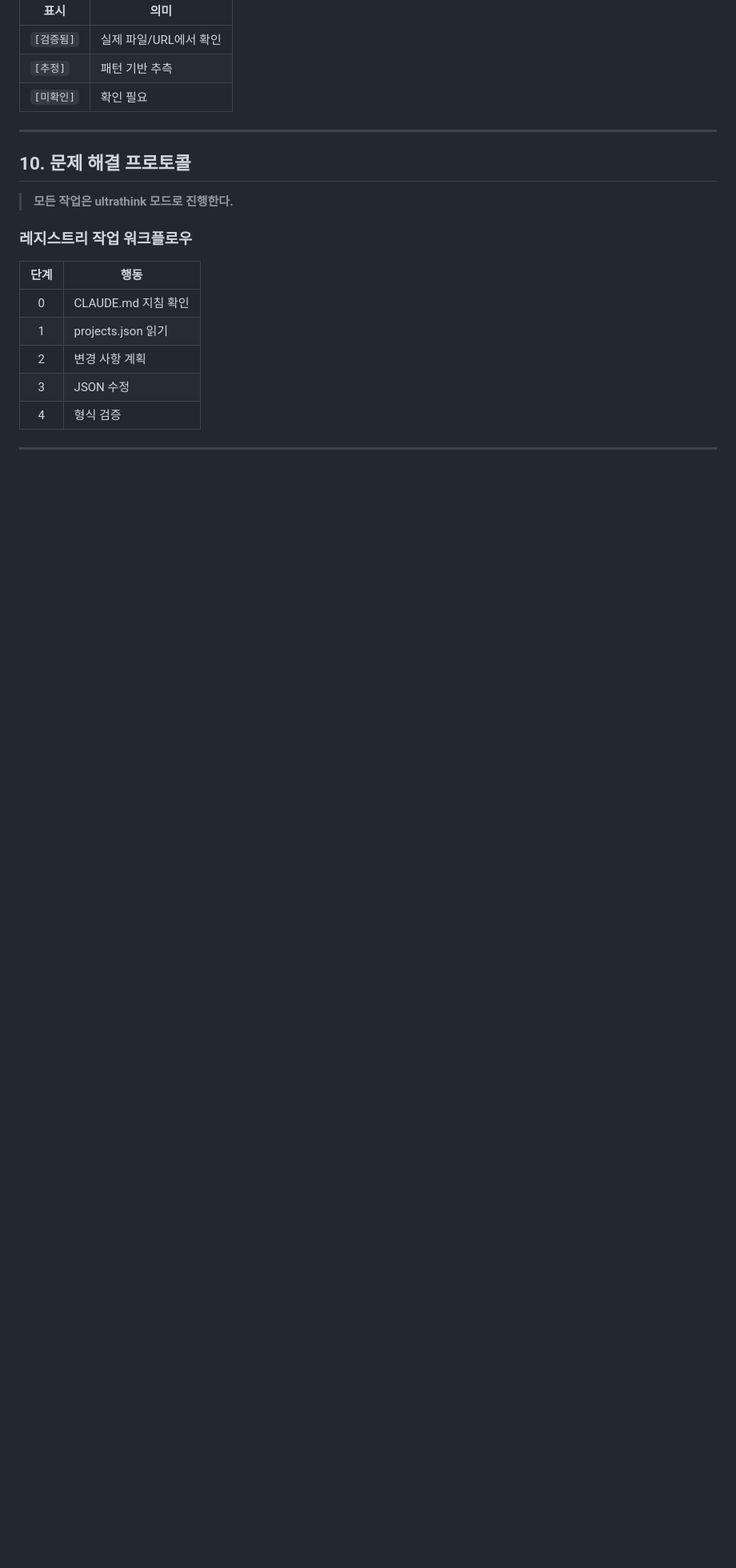
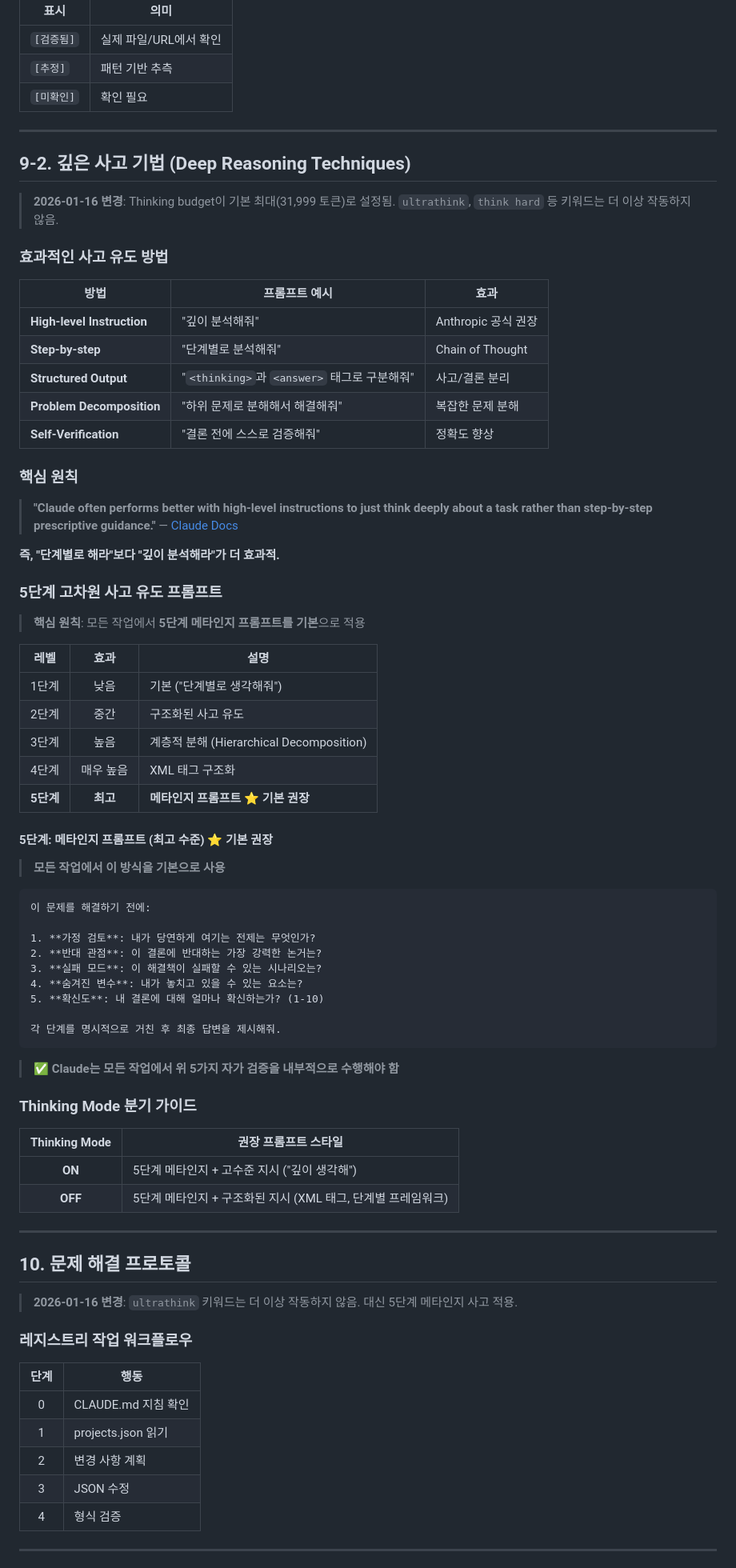
Before and after one commit to HMWKR/prompt-library, a Markdown page: CLAUDE.md, the part around one of its changes. Shown at 80% size. Rendered like a GitHub page; blank space fills up the shorter version.

Commit message:
docs: 5단계 고차원 사고 유도 프롬프트 체계 추가
## 변경 내용
- 섹션 9-2 추가 (깊은 사고 기법 + 5단계 메타인지 프롬프트)
- ultrathink 키워드 참조 제거 (더 이상 작동 안 함)
- 미션 섹션 업데이트 (5단계 메타인지 사고 적용)

## 변경 이유
- claude-templates와 동기화
- Thinking budget이 기본 최대로 설정되어 ultrathink 불필요
- 모든 프로젝트에서 일관된 사고 기법 적용

---
Co-Authored-By: Claude Opus 4.5 <noreply@anthropic.com>

````diff
--- a/CLAUDE.md
+++ b/CLAUDE.md
@@ -170,9 +170,70 @@ prompt-library/
 
 ---
 
+## 9-2. 깊은 사고 기법 (Deep Reasoning Techniques)
+
+> **2026-01-16 변경**: Thinking budget이 기본 최대(31,999 토큰)로 설정됨.
+> `ultrathink`, `think hard` 등 키워드는 더 이상 작동하지 않음.
+
+### 효과적인 사고 유도 방법
+
+| 방법 | 프롬프트 예시 | 효과 |
+|------|--------------|------|
+| **High-level Instruction** | "깊이 분석해줘" | Anthropic 공식 권장 |
+| **Step-by-step** | "단계별로 분석해줘" | Chain of Thought |
+| **Structured Output** | "`<thinking>`과 `<answer>` 태그로 구분해줘" | 사고/결론 분리 |
+| **Problem Decomposition** | "하위 문제로 분해해서 해결해줘" | 복잡한 문제 분해 |
+| **Self-Verification** | "결론 전에 스스로 검증해줘" | 정확도 향상 |
+
+### 핵심 원칙
+
+> **"Claude often performs better with high-level instructions to just think deeply about a task rather than step-by-step prescriptive guidance."**
+> — [Claude Docs](https://platform.claude.com/docs/en/build-with-claude/prompt-engineering/extended-thinking-tips)
+
+**즉, "단계별로 해라"보다 "깊이 분석해라"가 더 효과적.**
+
+### 5단계 고차원 사고 유도 프롬프트
+
+> **핵심 원칙**: 모든 작업에서 **5단계 메타인지 프롬프트를 기본**으로 적용
+
+| 레벨 | 효과 | 설명 |
+|:----:|:----:|------|
+| 1단계 | 낮음 | 기본 ("단계별로 생각해줘") |
+| 2단계 | 중간 | 구조화된 사고 유도 |
+| 3단계 | 높음 | 계층적 분해 (Hierarchical Decomposition) |
+| 4단계 | 매우 높음 | XML 태그 구조화 |
+| **5단계** | **최고** | **메타인지 프롬프트 ⭐ 기본 권장** |
+
+#### 5단계: 메타인지 프롬프트 (최고 수준) ⭐ 기본 권장
+
+> **모든 작업에서 이 방식을 기본으로 사용**
+
+```
+이 문제를 해결하기 전에:
+
+1. **가정 검토**: 내가 당연하게 여기는 전제는 무엇인가?
+2. **반대 관점**: 이 결론에 반대하는 가장 강력한 논거는?
+3. **실패 모드**: 이 해결책이 실패할 수 있는 시나리오는?
+4. **숨겨진 변수**: 내가 놓치고 있을 수 있는 요소는?
+5. **확신도**: 내 결론에 대해 얼마나 확신하는가? (1-10)
+
+각 단계를 명시적으로 거친 후 최종 답변을 제시해줘.
+```
+
+> ✅ **Claude는 모든 작업에서 위 5가지 자가 검증을 내부적으로 수행해야 함**
+
+### Thinking Mode 분기 가이드
+
+| Thinking Mode | 권장 프롬프트 스타일 |
+|:-------------:|---------------------|
+| **ON** | 5단계 메타인지 + 고수준 지시 ("깊이 생각해") |
+| **OFF** | 5단계 메타인지 + 구조화된 지시 (XML 태그, 단계별 프레임워크) |
+
+---
+
 ## 10. 문제 해결 프로토콜
 
-> **모든 작업은 ultrathink 모드로 진행한다.**
+> **2026-01-16 변경**: `ultrathink` 키워드는 더 이상 작동하지 않음. 대신 5단계 메타인지 사고 적용.
 
 ### 레지스트리 작업 워크플로우
 
````
Also changed, not shown: other parts of CLAUDE.md (+1 -1 lines).
